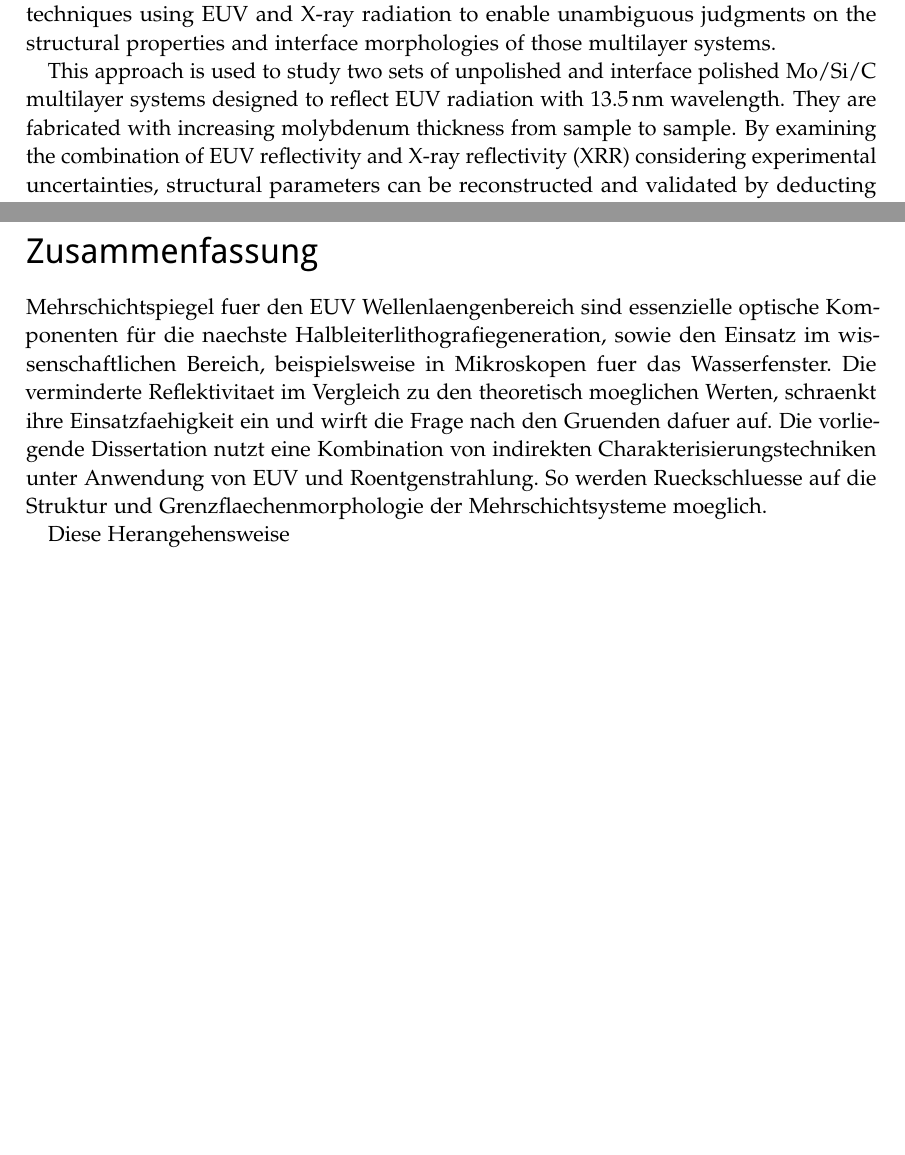
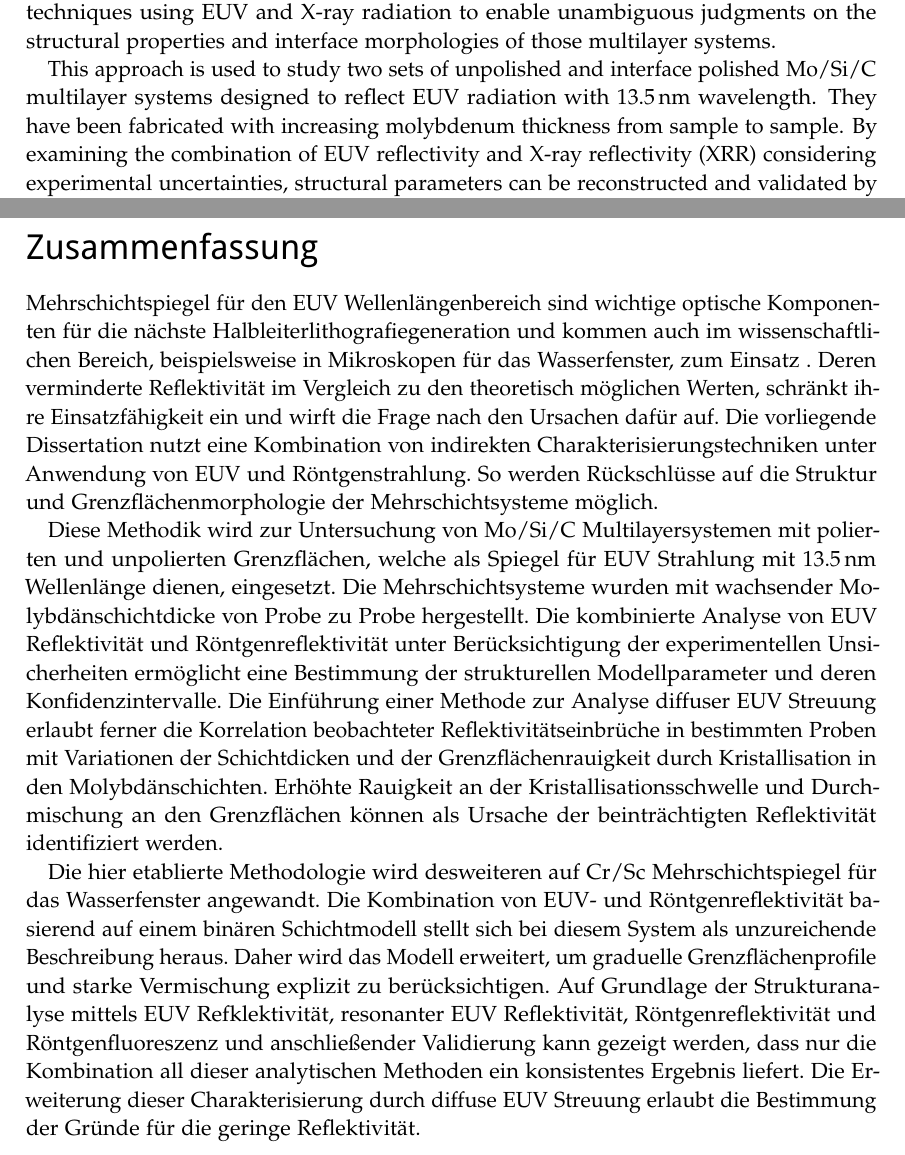
Before and after one commit to awhaase/thesis, a LaTeX thesis (diss-main.tex, which reads abstract.tex): two parts of pages 3 and 5 of 148, joined at a grey line, cut so that both start at the same text, the shorter picture padded with empty space. Compiled offline with pdfLaTeX.

Commit message:
german version of abstract

```diff
--- a/abstract.tex
+++ b/abstract.tex
@@ -4,7 +4,7 @@
 
     Multilayer mirrors for the \gls{euv} spectral range are essential optical elements of next-generation lithography systems and in scientific applications, e.g.~water window microscopes. Their lack in reaching theoretically predicted peak reflectivity values significantly hinders their applicability and raises the question of the reasons behind that limited performance. This thesis employs a combination of indirect characterization techniques using EUV and X-ray radiation to enable unambiguous judgments on the structural properties and interface morphologies of those multilayer systems.
 
-    This approach is used to study two sets of unpolished and interface polished Mo/Si/C multilayer systems designed to reflect EUV radiation with \nm{13.5} wavelength. They are fabricated with increasing molybdenum thickness from sample to sample. By examining the combination of \gls{euv} reflectivity and \gls{xrr} considering experimental uncertainties, structural parameters can be reconstructed and validated by deducting confidence intervals. By establishing a method for the analysis of \gls{euv} diffuse scattering, an observed dip in the peak reflectance for some samples can be related to variations in layer thickness and interface roughness associated with crystallization in the molybdenum layers. Increased roughness for samples at the crystallization threshold and intermixing can be identified impeding the measured reflectance.
+    This approach is used to study two sets of unpolished and interface polished Mo/Si/C multilayer systems designed to reflect EUV radiation with \nm{13.5} wavelength. They have been fabricated with increasing molybdenum thickness from sample to sample. By examining the combination of \gls{euv} reflectivity and \gls{xrr} considering experimental uncertainties, structural parameters can be reconstructed and validated by deducting confidence intervals. By establishing a method for the analysis of \gls{euv} diffuse scattering, an observed dip in the peak reflectance for some samples can be related to variations in layer thickness and interface roughness associated with crystallization in the molybdenum layers. Increased roughness for samples at the crystallization threshold and intermixing can be identified impeding the measured reflectance.
 
     Furthermore, this methodology is applied to Cr/Sc multilayer mirrors for the water window spectral range having individual layer thicknesses in the sub-nanometer regime. The combination of the analysis of \gls{euv} reflectivity and of \gls{xrr} based on a binary layer model is shown to be insufficient to describe this system. The model is extended to explicitly take into account gradual interface profiles and strong intermixing. It is demonstrated by structural characterization and systematic validation of the extended model parameters, based on the analysis of \gls{euv} reflectivity, \gls{reuv}, \gls{xrr} and \gls{xrf} experiments, that only the combination of those analytic methods yields a consistent result. By augmenting the characterization through the \gls{euv} diffuse scattering analysis, the cause for the low reflectivity is determined.
 
@@ -15,9 +15,11 @@
 
 \section*{Zusammenfassung}
 
-    Mehrschichtspiegel fuer den \gls{euv} Wellenlaengenbereich sind essenzielle optische Komponenten für die naechste Halbleiterlithografiegeneration, sowie den Einsatz im wissenschaftlichen Bereich, beispielsweise in Mikroskopen fuer das Wasserfenster. Die verminderte Reflektivitaet im Vergleich zu den theoretisch moeglichen Werten, schraenkt ihre Einsatzfaehigkeit ein und wirft die Frage nach den Gruenden dafuer auf. Die vorliegende Dissertation nutzt eine Kombination von indirekten Charakterisierungstechniken unter Anwendung von EUV und Roentgenstrahlung. So werden Rueckschluesse auf die Struktur und Grenzflaechenmorphologie der Mehrschichtsysteme moeglich.
+    Mehrschichtspiegel für den \gls{euv} Wellenlängenbereich sind wichtige optische Komponenten für die nächste Halbleiterlithografiegeneration und kommen auch im wissenschaftlichen Bereich, beispielsweise in Mikroskopen für das Wasserfenster, zum Einsatz . Deren verminderte Reflektivität im Vergleich zu den theoretisch möglichen Werten, schränkt ihre Einsatzfähigkeit ein und wirft die Frage nach den Ursachen dafür auf. Die vorliegende Dissertation nutzt eine Kombination von indirekten Charakterisierungstechniken unter Anwendung von EUV und Röntgenstrahlung. So werden Rückschlüsse auf die Struktur und Grenzflächenmorphologie der Mehrschichtsysteme möglich.
 
-    Diese Herangehensweise
+    Diese Methodik wird zur Untersuchung von Mo/Si/C Multilayersystemen mit polierten und unpolierten Grenzflächen, welche als Spiegel für EUV Strahlung mit \nm{13.5} Wellenlänge dienen, eingesetzt. Die Mehrschichtsysteme wurden mit wachsender Molybdänschichtdicke von Probe zu Probe hergestellt. Die kombinierte Analyse von \gls{euv} Reflektivität und Röntgenreflektivität unter Berücksichtigung der experimentellen Unsicherheiten ermöglicht eine Bestimmung der strukturellen Modellparameter und deren Konfidenzintervalle. Die Einführung einer Methode zur Analyse diffuser \gls{euv} Streuung erlaubt ferner die Korrelation beobachteter Reflektivitätseinbrüche in bestimmten Proben mit Variationen der Schichtdicken und der Grenzflächenrauigkeit durch Kristallisation in den Molybdänschichten. Erhöhte Rauigkeit an der Kristallisationsschwelle und Durchmischung an den Grenzflächen können als Ursache der beinträchtigten Reflektivität identifiziert werden.
+
+	Die hier etablierte Methodologie wird desweiteren auf Cr/Sc Mehrschichtspiegel für das Wasserfenster angewandt. Die Kombination von \gls{euv}- und Röntgenreflektivität basierend auf einem binären Schichtmodell stellt sich bei diesem System als unzureichende Beschreibung heraus. Daher wird das Modell erweitert, um graduelle Grenzflächenprofile und starke Vermischung explizit zu berücksichtigen. Auf Grundlage der Strukturanalyse mittels \gls{euv} Refklektivität, resonanter \gls{euv} Reflektivität, Röntgenreflektivität und Röntgenfluoreszenz und anschließender Validierung kann gezeigt werden, dass nur die Kombination all dieser analytischen Methoden ein konsistentes Ergebnis liefert. Die Erweiterung dieser Charakterisierung durch diffuse \gls{euv} Streuung erlaubt die Bestimmung der Gründe für die geringe Reflektivität.
 
 \selectlanguage{UKenglish}
 \cleardoublepage
```
